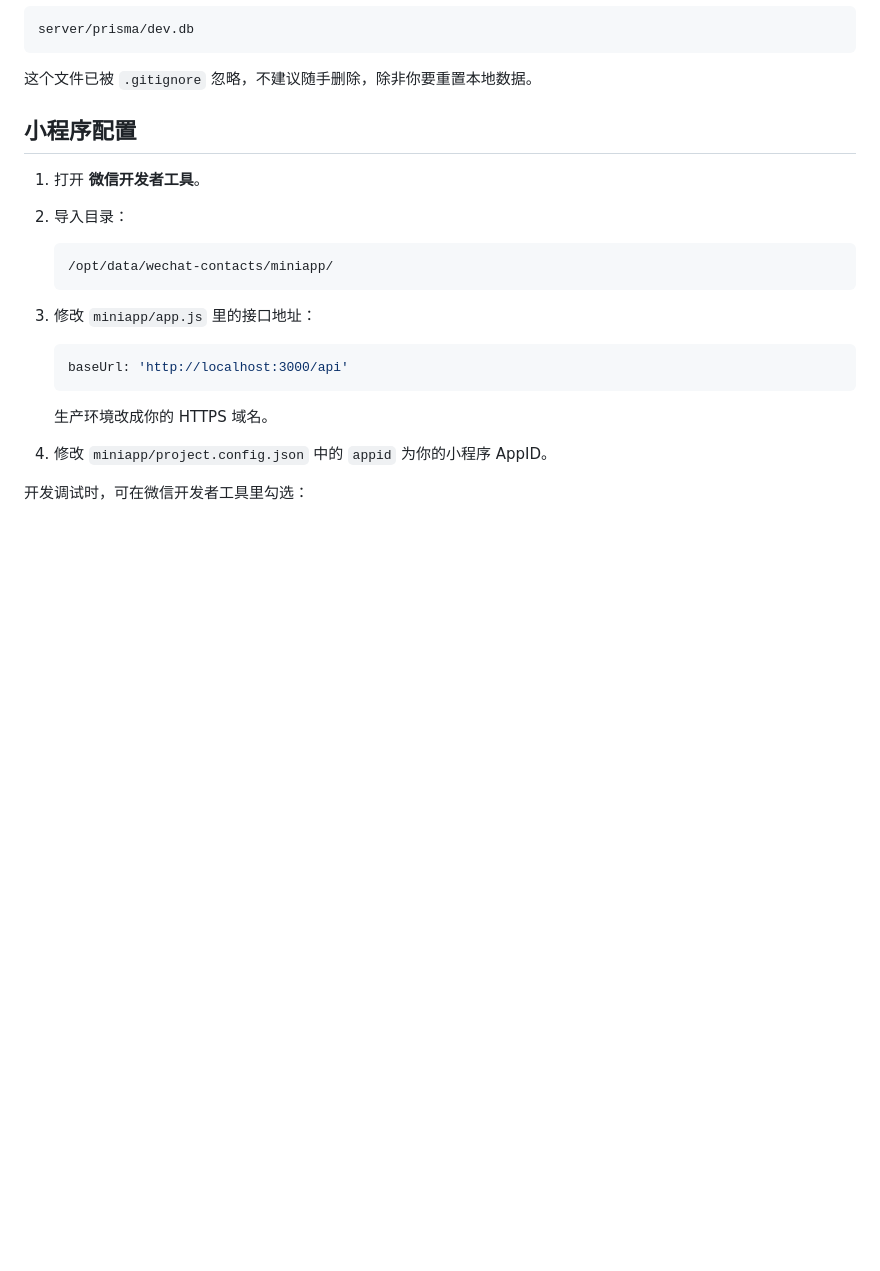
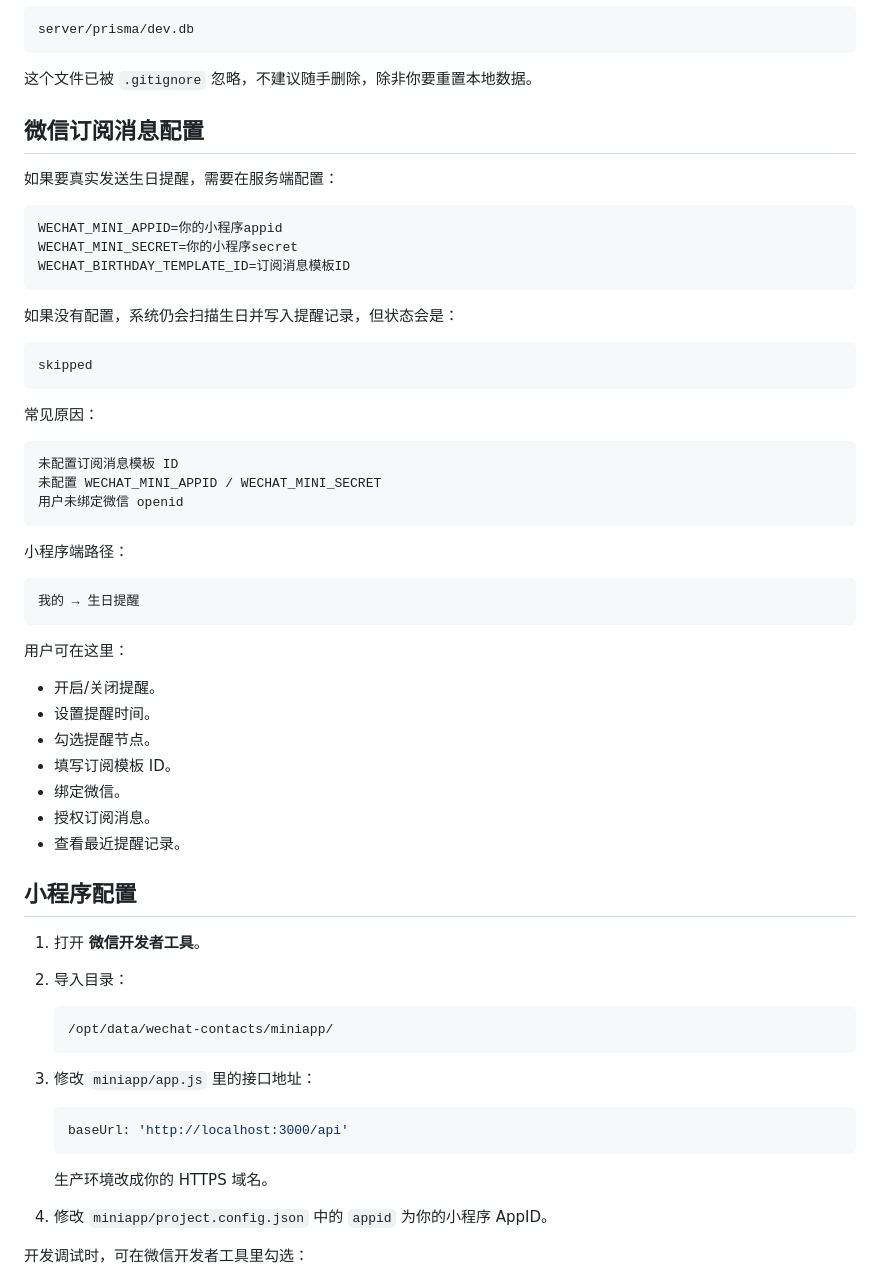
Before and after one commit to liuxiaomutou/wechat-contacts, a Markdown page: README.md, the part around one of its changes. GitHub-like rendering; blank space fills up the shorter version.

````diff
--- a/README.md
+++ b/README.md
@@ -92,6 +190,46 @@ server/prisma/dev.db
 ```
 
 这个文件已被 `.gitignore` 忽略，不建议随手删除，除非你要重置本地数据。
+
+## 微信订阅消息配置
+
+如果要真实发送生日提醒，需要在服务端配置：
+
+```bash
+WECHAT_MINI_APPID=你的小程序appid
+WECHAT_MINI_SECRET=你的小程序secret
+WECHAT_BIRTHDAY_TEMPLATE_ID=订阅消息模板ID
+```
+
+如果没有配置，系统仍会扫描生日并写入提醒记录，但状态会是：
+
+```text
+skipped
+```
+
+常见原因：
+
+```text
+未配置订阅消息模板 ID
+未配置 WECHAT_MINI_APPID / WECHAT_MINI_SECRET
+用户未绑定微信 openid
+```
+
+小程序端路径：
+
+```text
+我的 → 生日提醒
+```
+
+用户可在这里：
+
+- 开启/关闭提醒。
+- 设置提醒时间。
+- 勾选提醒节点。
+- 填写订阅模板 ID。
+- 绑定微信。
+- 授权订阅消息。
+- 查看最近提醒记录。
 
 ## 小程序配置
 
````
Also changed, not shown: other parts of README.md (+136 -8 lines).
